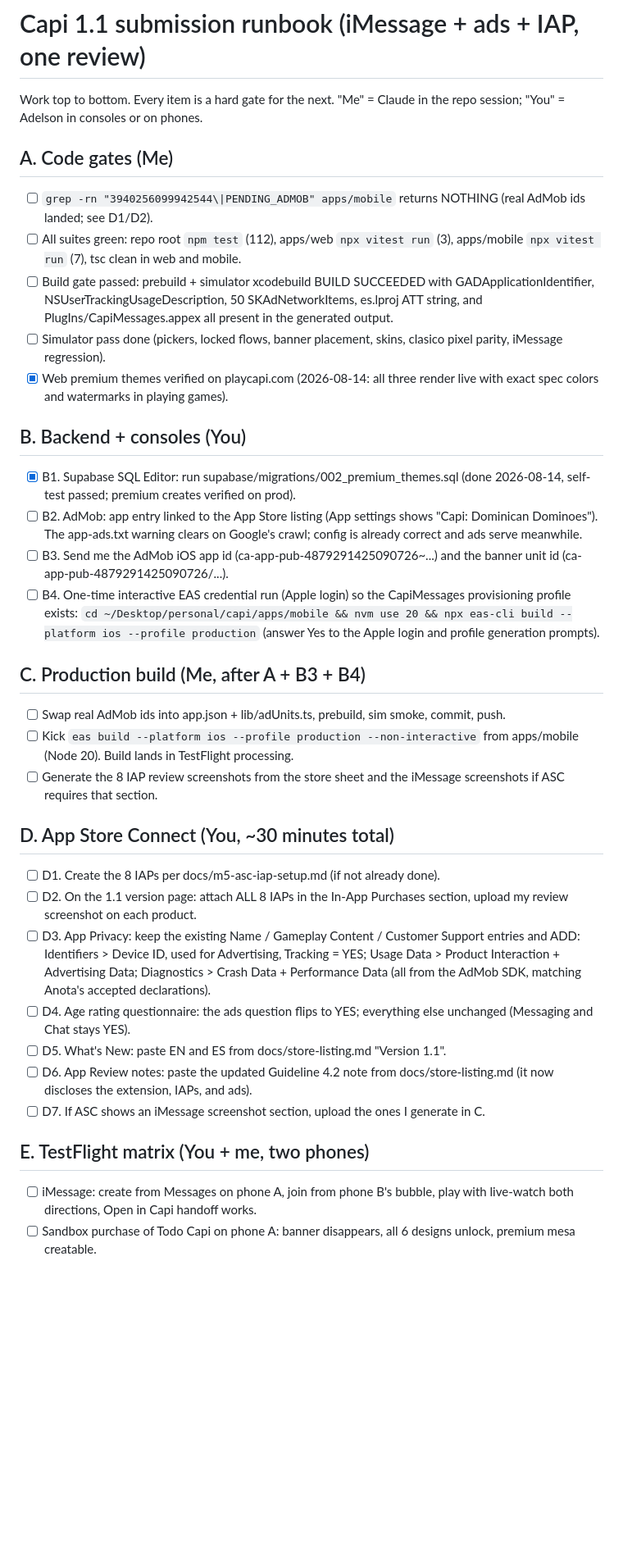
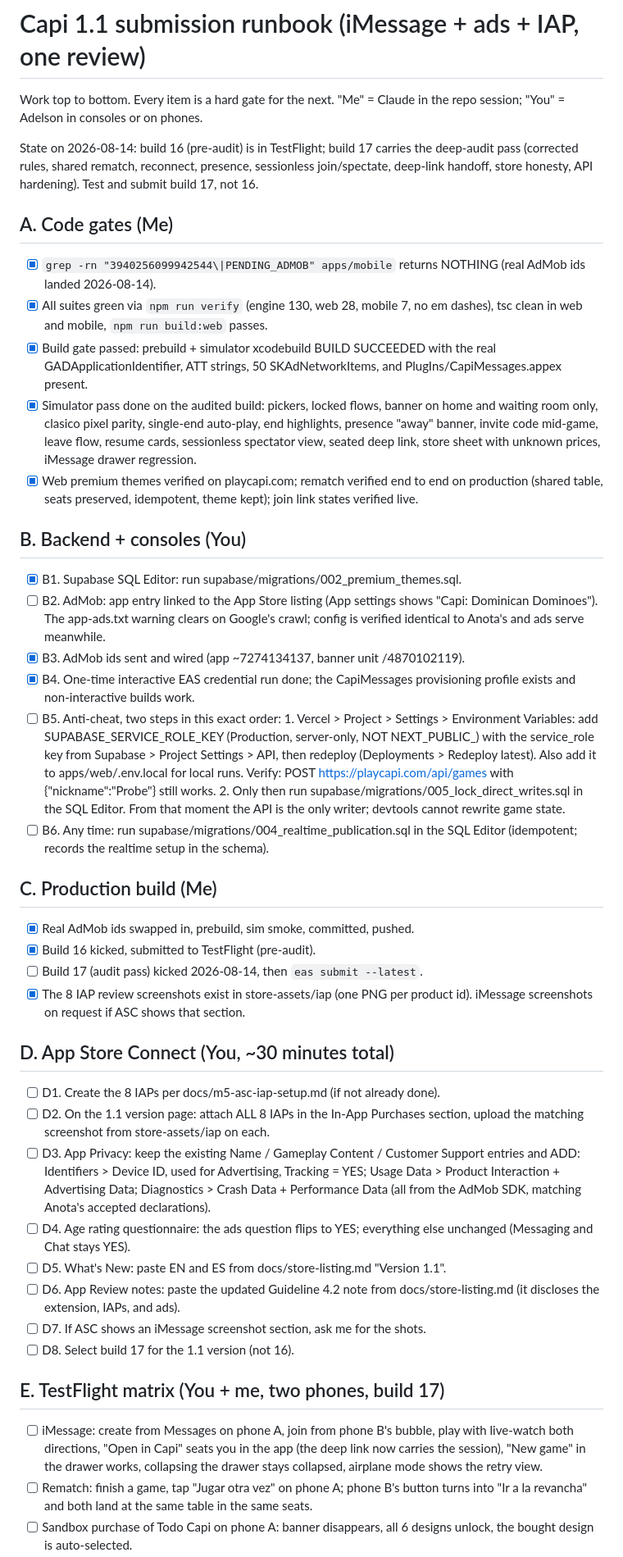
Before and after one commit to aaguasvivas/capi, a Markdown page: docs/m5-submission-checklist.md, the part around one of its changes. Shown at 82% size. Rendered like a GitHub page; blank space fills up the shorter version.

Commit message:
Runbook: audit pass state, service-role rollout order, build 17, expanded TestFlight matrix

```diff
--- a/docs/m5-submission-checklist.md
+++ b/docs/m5-submission-checklist.md
@@ -3,49 +3,64 @@
 Work top to bottom. Every item is a hard gate for the next. "Me" = Claude in the
 repo session; "You" = Adelson in consoles or on phones.
 
+State on 2026-08-14: build 16 (pre-audit) is in TestFlight; build 17 carries the
+deep-audit pass (corrected rules, shared rematch, reconnect, presence, sessionless
+join/spectate, deep-link handoff, store honesty, API hardening). Test and submit
+build 17, not 16.
+
 ## A. Code gates (Me)
 
-- [ ] `grep -rn "3940256099942544\|PENDING_ADMOB" apps/mobile` returns NOTHING
-      (real AdMob ids landed; see D1/D2).
-- [ ] All suites green: repo root `npm test` (112), apps/web `npx vitest run`
-      (3), apps/mobile `npx vitest run` (7), tsc clean in web and mobile.
-- [ ] Build gate passed: prebuild + simulator xcodebuild BUILD SUCCEEDED with
-      GADApplicationIdentifier, NSUserTrackingUsageDescription, 50
-      SKAdNetworkItems, es.lproj ATT string, and PlugIns/CapiMessages.appex all
-      present in the generated output.
-- [ ] Simulator pass done (pickers, locked flows, banner placement, skins,
-      clasico pixel parity, iMessage regression).
-- [x] Web premium themes verified on playcapi.com (2026-08-14: all three render
-      live with exact spec colors and watermarks in playing games).
+- [x] `grep -rn "3940256099942544\|PENDING_ADMOB" apps/mobile` returns NOTHING
+      (real AdMob ids landed 2026-08-14).
+- [x] All suites green via `npm run verify` (engine 130, web 28, mobile 7, no em
+      dashes), tsc clean in web and mobile, `npm run build:web` passes.
+- [x] Build gate passed: prebuild + simulator xcodebuild BUILD SUCCEEDED with the
+      real GADApplicationIdentifier, ATT strings, 50 SKAdNetworkItems, and
+      PlugIns/CapiMessages.appex present.
+- [x] Simulator pass done on the audited build: pickers, locked flows, banner on
+      home and waiting room only, clasico pixel parity, single-end auto-play,
+      end highlights, presence "away" banner, invite code mid-game, leave flow,
+      resume cards, sessionless spectator view, seated deep link, store sheet
+      with unknown prices, iMessage drawer regression.
+- [x] Web premium themes verified on playcapi.com; rematch verified end to end on
+      production (shared table, seats preserved, idempotent, theme kept); join
+      link states verified live.
 
 ## B. Backend + consoles (You)
 
-- [x] B1. Supabase SQL Editor: run supabase/migrations/002_premium_themes.sql
-      (done 2026-08-14, self-test passed; premium creates verified on prod).
+- [x] B1. Supabase SQL Editor: run supabase/migrations/002_premium_themes.sql.
 - [ ] B2. AdMob: app entry linked to the App Store listing (App settings shows
       "Capi: Dominican Dominoes"). The app-ads.txt warning clears on Google's
-      crawl; config is already correct and ads serve meanwhile.
-- [ ] B3. Send me the AdMob iOS app id (ca-app-pub-4879291425090726~...) and
-      the banner unit id (ca-app-pub-4879291425090726/...).
-- [ ] B4. One-time interactive EAS credential run (Apple login) so the
-      CapiMessages provisioning profile exists:
-      `cd ~/Desktop/personal/capi/apps/mobile && nvm use 20 && npx eas-cli build --platform ios --profile production`
-      (answer Yes to the Apple login and profile generation prompts).
+      crawl; config is verified identical to Anota's and ads serve meanwhile.
+- [x] B3. AdMob ids sent and wired (app ~7274134137, banner unit /4870102119).
+- [x] B4. One-time interactive EAS credential run done; the CapiMessages
+      provisioning profile exists and non-interactive builds work.
+- [ ] B5. Anti-cheat, two steps in this exact order:
+      1. Vercel > Project > Settings > Environment Variables: add
+         SUPABASE_SERVICE_ROLE_KEY (Production, server-only, NOT NEXT_PUBLIC_)
+         with the service_role key from Supabase > Project Settings > API, then
+         redeploy (Deployments > Redeploy latest). Also add it to
+         apps/web/.env.local for local runs. Verify: POST
+         https://playcapi.com/api/games with {"nickname":"Probe"} still works.
+      2. Only then run supabase/migrations/005_lock_direct_writes.sql in the SQL
+         Editor. From that moment the API is the only writer; devtools cannot
+         rewrite game state.
+- [ ] B6. Any time: run supabase/migrations/004_realtime_publication.sql in the
+      SQL Editor (idempotent; records the realtime setup in the schema).
 
-## C. Production build (Me, after A + B3 + B4)
+## C. Production build (Me)
 
-- [ ] Swap real AdMob ids into app.json + lib/adUnits.ts, prebuild, sim smoke,
-      commit, push.
-- [ ] Kick `eas build --platform ios --profile production --non-interactive`
-      from apps/mobile (Node 20). Build lands in TestFlight processing.
-- [ ] Generate the 8 IAP review screenshots from the store sheet and the
-      iMessage screenshots if ASC requires that section.
+- [x] Real AdMob ids swapped in, prebuild, sim smoke, committed, pushed.
+- [x] Build 16 kicked, submitted to TestFlight (pre-audit).
+- [ ] Build 17 (audit pass) kicked 2026-08-14, then `eas submit --latest`.
+- [x] The 8 IAP review screenshots exist in store-assets/iap (one PNG per
+      product id). iMessage screenshots on request if ASC shows that section.
 
 ## D. App Store Connect (You, ~30 minutes total)
 
 - [ ] D1. Create the 8 IAPs per docs/m5-asc-iap-setup.md (if not already done).
 - [ ] D2. On the 1.1 version page: attach ALL 8 IAPs in the In-App Purchases
-      section, upload my review screenshot on each product.
+      section, upload the matching screenshot from store-assets/iap on each.
 - [ ] D3. App Privacy: keep the existing Name / Gameplay Content / Customer
       Support entries and ADD: Identifiers > Device ID, used for Advertising,
       Tracking = YES; Usage Data > Product Interaction + Advertising Data;
@@ -55,14 +70,19 @@ repo session; "You" = Adelson in consoles or on phones.
       else unchanged (Messaging and Chat stays YES).
 - [ ] D5. What's New: paste EN and ES from docs/store-listing.md "Version 1.1".
 - [ ] D6. App Review notes: paste the updated Guideline 4.2 note from
-      docs/store-listing.md (it now discloses the extension, IAPs, and ads).
-- [ ] D7. If ASC shows an iMessage screenshot section, upload the ones I
-      generate in C.
+      docs/store-listing.md (it discloses the extension, IAPs, and ads).
+- [ ] D7. If ASC shows an iMessage screenshot section, ask me for the shots.
+- [ ] D8. Select build 17 for the 1.1 version (not 16).
 
-## E. TestFlight matrix (You + me, two phones)
+## E. TestFlight matrix (You + me, two phones, build 17)
 
 - [ ] iMessage: create from Messages on phone A, join from phone B's bubble,
-      play with live-watch both directions, Open in Capi handoff works.
+      play with live-watch both directions, "Open in Capi" seats you in the app
+      (the deep link now carries the session), "New game" in the drawer works,
+      collapsing the drawer stays collapsed, airplane mode shows the retry view.
+- [ ] Rematch: finish a game, tap "Jugar otra vez" on phone A; phone B's button
+      turns into "Ir a la revancha" and both land at the same table in the same
+      seats.
 - [ ] Sandbox purchase of Todo Capi on phone A: banner disappears, all 6
-      designs unlock, premium mesa creatable.
+      designs unlock, the bought design is auto-selected.
 - [ ] Phone B: buy one individual design; delete and reinstall the app;
```
Also changed, not shown: other parts of docs/m5-submission-checklist.md (+13 -6 lines).
